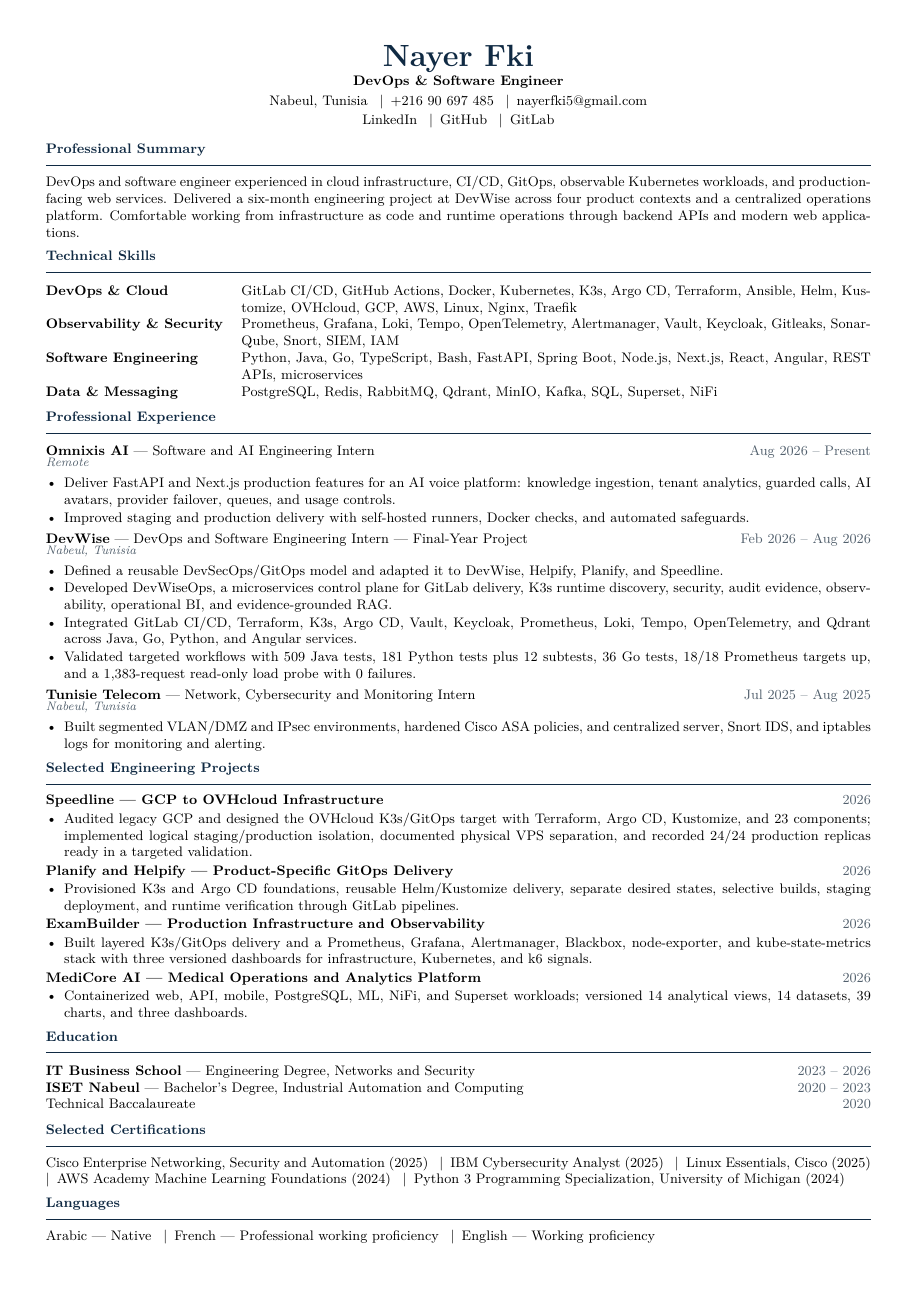
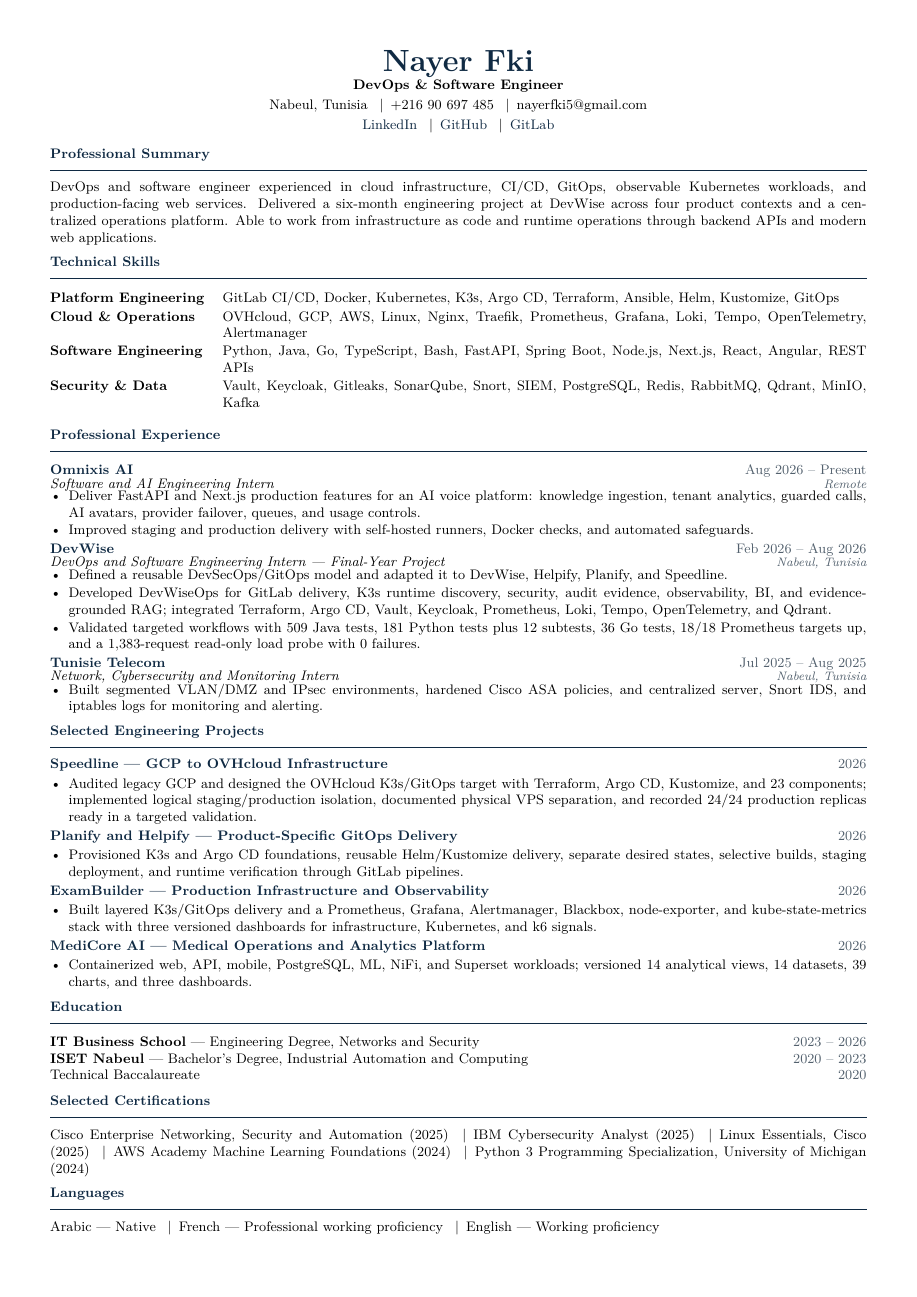
Before and after one commit to nayer-fki/portfolio-nayer, a LaTeX CV (resume/Nayer_Fki_CV.tex): the whole page. Compiled offline with pdfLaTeX.

Commit message:
Improve resume structure and readability

```diff
--- a/resume/Nayer_Fki_CV.tex
+++ b/resume/Nayer_Fki_CV.tex
@@ -1,5 +1,5 @@
 \documentclass[9pt,a4paper]{extarticle}
-\usepackage[margin=1.05cm]{geometry}
+\usepackage[margin=1.15cm]{geometry}
 \usepackage[T1]{fontenc}
 \usepackage[utf8]{inputenc}
 \usepackage{lmodern}
@@ -33,21 +36,23 @@
   {\normalsize\bfseries DevOps \& Software Engineer}\\[2pt]
   Nabeul, Tunisia \enspace|\enspace +216 90 697 485 \enspace|\enspace
   \href{mailto:nayerfki5@gmail.com}{nayerfki5@gmail.com}\\[2pt]
-  \href{https://www.linkedin.com/in/nayer-fki-26439026a}{LinkedIn} \enspace|\enspace
-  \href{https://github.com/nayer-fki}{GitHub} \enspace|\enspace
-  \href{https://gitlab.com/nayer-fki}{GitLab}
+  \textcolor{navy}{\href{https://www.linkedin.com/in/nayer-fki-26439026a}{LinkedIn}} \enspace|\enspace
+  \textcolor{navy}{\href{https://github.com/nayer-fki}{GitHub}} \enspace|\enspace
+  \textcolor{navy}{\href{https://gitlab.com/nayer-fki}{GitLab}}
 \end{center}
 
 \section*{Professional Summary}
-DevOps and software engineer experienced in cloud infrastructure, CI/CD, GitOps, observable Kubernetes workloads, and production-facing web services. Delivered a six-month engineering project at DevWise across four product contexts and a centralized operations platform. Comfortable working from infrastructure as code and runtime operations through backend APIs and modern web applications.
+DevOps and software engineer experienced in cloud infrastructure, CI/CD, GitOps, observable Kubernetes workloads, and production-facing web services. Delivered a six-month engineering project at DevWise across four product contexts and a centralized operations platform. Able to work from infrastructure as code and runtime operations through backend APIs and modern web applications.
 
 \section*{Technical Skills}
+\renewcommand{\arraystretch}{1.08}
 \begin{tabularx}{\linewidth}{@{}>{\bfseries}l X@{}}
-DevOps \& Cloud & GitLab CI/CD, GitHub Actions, Docker, Kubernetes, K3s, Argo CD, Terraform, Ansible, Helm, Kustomize, OVHcloud, GCP, AWS, Linux, Nginx, Traefik \\
-Observability \& Security & Prometheus, Grafana, Loki, Tempo, OpenTelemetry, Alertmanager, Vault, Keycloak, Gitleaks, SonarQube, Snort, SIEM, IAM \\
-Software Engineering & Python, Java, Go, TypeScript, Bash, FastAPI, Spring Boot, Node.js, Next.js, React, Angular, REST APIs, microservices \\
-Data \& Messaging & PostgreSQL, Redis, RabbitMQ, Qdrant, MinIO, Kafka, SQL, Superset, NiFi \\
+Platform Engineering & GitLab CI/CD, Docker, Kubernetes, K3s, Argo CD, Terraform, Ansible, Helm, Kustomize, GitOps \\
+Cloud \& Operations & OVHcloud, GCP, AWS, Linux, Nginx, Traefik, Prometheus, Grafana, Loki, Tempo, OpenTelemetry, Alertmanager \\
+Software Engineering & Python, Java, Go, TypeScript, Bash, FastAPI, Spring Boot, Node.js, Next.js, React, Angular, REST APIs \\
+Security \& Data & Vault, Keycloak, Gitleaks, SonarQube, Snort, SIEM, PostgreSQL, Redis, RabbitMQ, Qdrant, MinIO, Kafka \\
 \end{tabularx}
+\renewcommand{\arraystretch}{1}
 
 \section*{Professional Experience}
 \entry{Omnixis AI}{Software and AI Engineering Intern}{Aug 2026 -- Present}{Remote}
@@ -59,8 +64,7 @@
 \entry{DevWise}{DevOps and Software Engineering Intern --- Final-Year Project}{Feb 2026 -- Aug 2026}{Nabeul, Tunisia}
 \begin{itemize}
   \item Defined a reusable DevSecOps/GitOps model and adapted it to DevWise, Helpify, Planify, and Speedline.
-  \item Developed DevWiseOps, a microservices control plane for GitLab delivery, K3s runtime discovery, security, audit evidence, observability, operational BI, and evidence-grounded RAG.
-  \item Integrated GitLab CI/CD, Terraform, K3s, Argo CD, Vault, Keycloak, Prometheus, Loki, Tempo, OpenTelemetry, and Qdrant across Java, Go, Python, and Angular services.
+  \item Developed DevWiseOps for GitLab delivery, K3s runtime discovery, security, audit evidence, observability, BI, and evidence-grounded RAG; integrated Terraform, Argo CD, Vault, Keycloak, Prometheus, Loki, Tempo, OpenTelemetry, and Qdrant.
   \item Validated targeted workflows with 509 Java tests, 181 Python tests plus 12 subtests, 36 Go tests, 18/18 Prometheus targets up, and a 1,383-request read-only load probe with 0 failures.
 \end{itemize}
 
```
Also changed, not shown: resume/Nayer_Fki_CV.tex (13 more changed lines), 1 other file.
